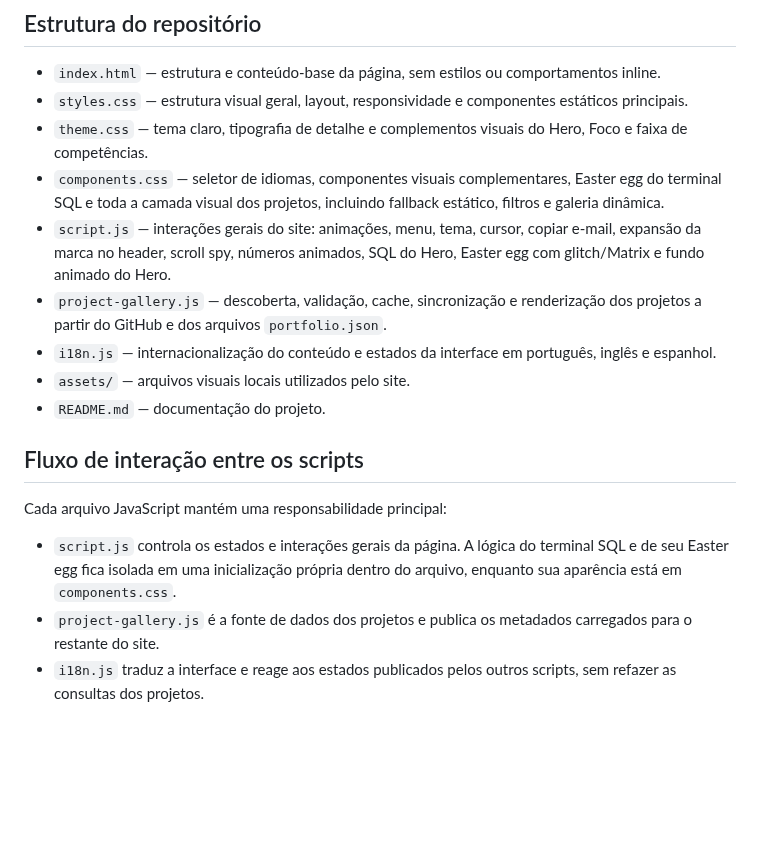
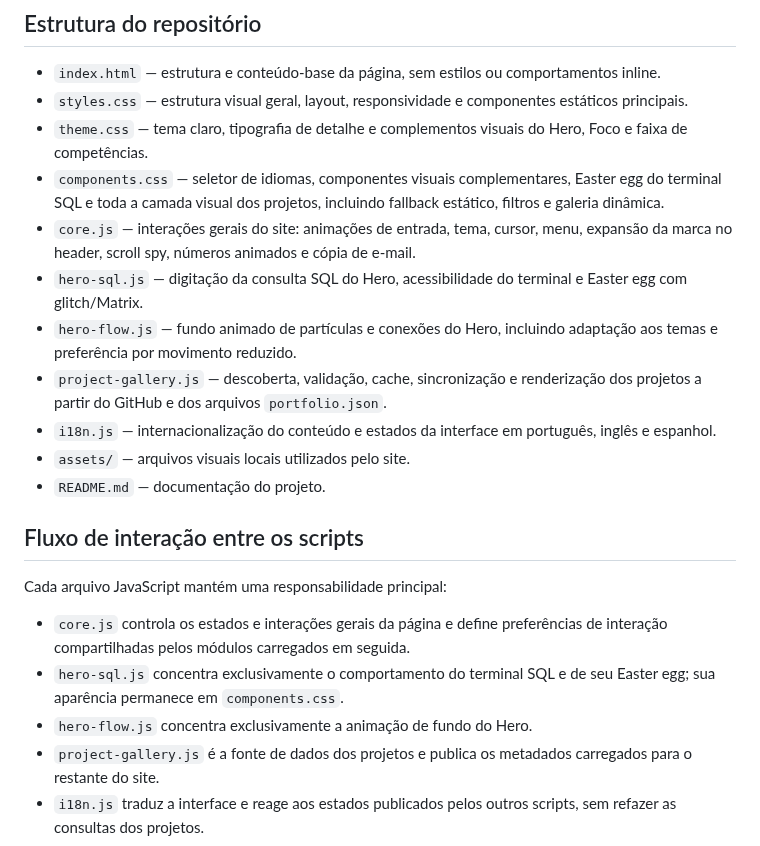
Before and after one commit to lucasdemrodrigues/lucasdemrodrigues.github.io, a Markdown page: README.md, the part around the change. Rendered like a GitHub page; blank space fills up the shorter version.

Commit message:
docs: atualizar arquitetura dos scripts

```diff
--- a/README.md
+++ b/README.md
@@ -21,7 +21,9 @@ HTML, CSS e JavaScript, sem frameworks ou dependências de build.
 - `styles.css` — estrutura visual geral, layout, responsividade e componentes estáticos principais.
 - `theme.css` — tema claro, tipografia de detalhe e complementos visuais do Hero, Foco e faixa de competências.
 - `components.css` — seletor de idiomas, componentes visuais complementares, Easter egg do terminal SQL e toda a camada visual dos projetos, incluindo fallback estático, filtros e galeria dinâmica.
-- `script.js` — interações gerais do site: animações, menu, tema, cursor, copiar e-mail, expansão da marca no header, scroll spy, números animados, SQL do Hero, Easter egg com glitch/Matrix e fundo animado do Hero.
+- `core.js` — interações gerais do site: animações de entrada, tema, cursor, menu, expansão da marca no header, scroll spy, números animados e cópia de e-mail.
+- `hero-sql.js` — digitação da consulta SQL do Hero, acessibilidade do terminal e Easter egg com glitch/Matrix.
+- `hero-flow.js` — fundo animado de partículas e conexões do Hero, incluindo adaptação aos temas e preferência por movimento reduzido.
 - `project-gallery.js` — descoberta, validação, cache, sincronização e renderização dos projetos a partir do GitHub e dos arquivos `portfolio.json`.
 - `i18n.js` — internacionalização do conteúdo e estados da interface em português, inglês e espanhol.
 - `assets/` — arquivos visuais locais utilizados pelo site.
@@ -31,7 +33,9 @@ HTML, CSS e JavaScript, sem frameworks ou dependências de build.
 
 Cada arquivo JavaScript mantém uma responsabilidade principal:
 
-- `script.js` controla os estados e interações gerais da página. A lógica do terminal SQL e de seu Easter egg fica isolada em uma inicialização própria dentro do arquivo, enquanto sua aparência está em `components.css`.
+- `core.js` controla os estados e interações gerais da página e define preferências de interação compartilhadas pelos módulos carregados em seguida.
+- `hero-sql.js` concentra exclusivamente o comportamento do terminal SQL e de seu Easter egg; sua aparência permanece em `components.css`.
+- `hero-flow.js` concentra exclusivamente a animação de fundo do Hero.
 - `project-gallery.js` é a fonte de dados dos projetos e publica os metadados carregados para o restante do site.
 - `i18n.js` traduz a interface e reage aos estados publicados pelos outros scripts, sem refazer as consultas dos projetos.
 
```
